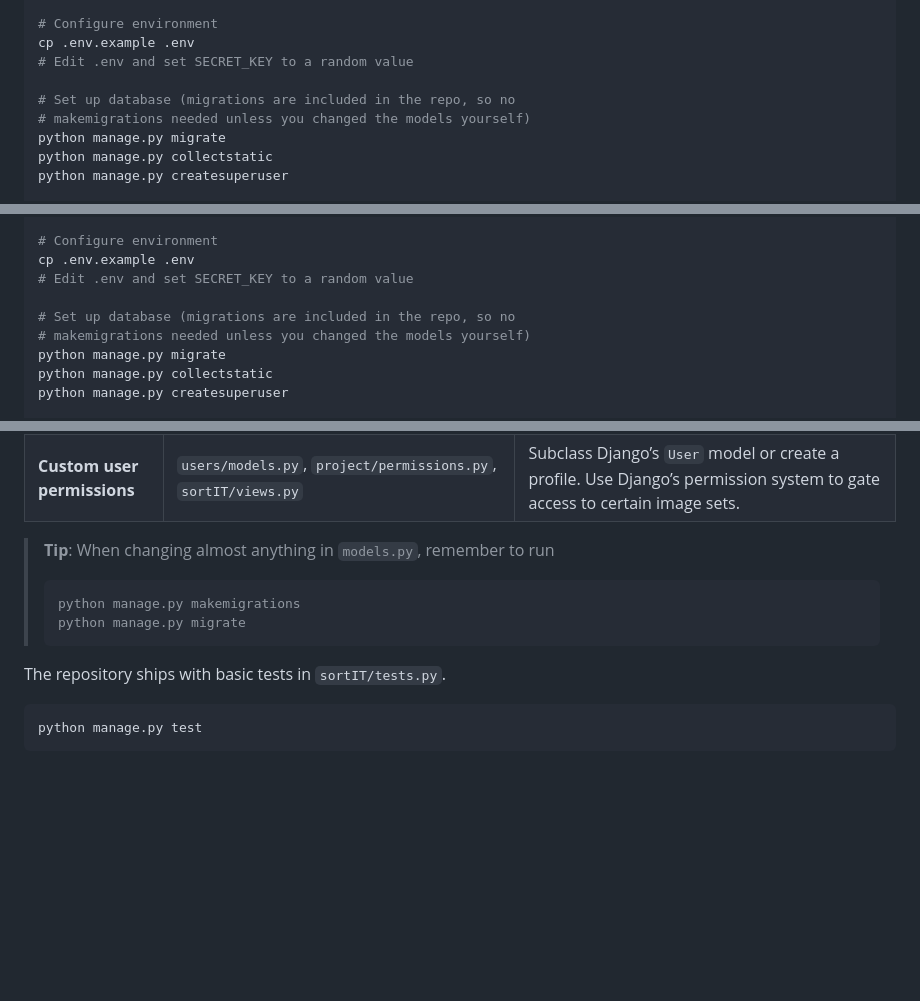
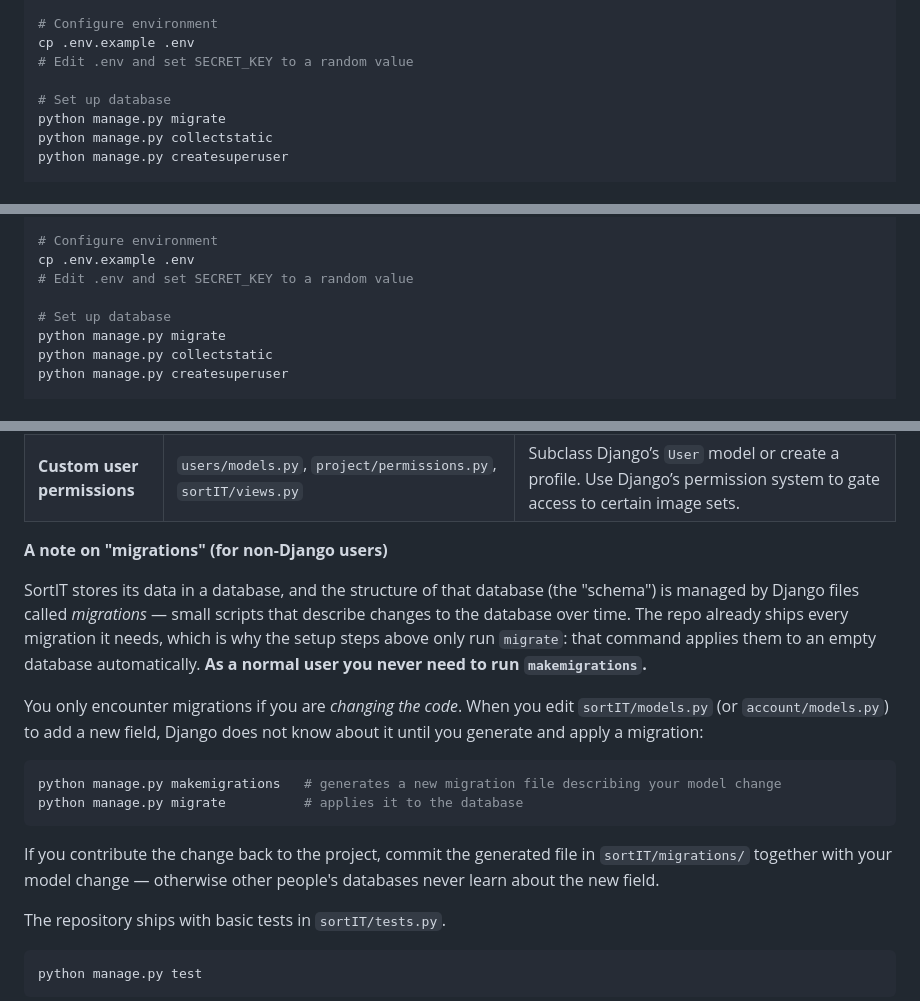
Before and after one commit to FukuokaLab/SortIT, a Markdown page: README.md, 3 parts joined by grey strips. Rendered like a GitHub page; blank space fills up the shorter version.

Commit message:
docs: explain migrations for non-Django users, keep setup steps clean

````diff
--- a/README.md
+++ b/README.md
@@ -57,8 +57,7 @@ source .venv/bin/activate  # On Windows: .venv\Scripts\activate
 cp .env.example .env
 # Edit .env and set SECRET_KEY to a random value
 
-# Set up database (migrations are included in the repo, so no
-# makemigrations needed unless you changed the models yourself)
+# Set up database
 python manage.py migrate
 python manage.py collectstatic
 python manage.py createsuperuser
@@ -85,8 +84,7 @@ pip install -r requirements.txt
 cp .env.example .env
 # Edit .env and set SECRET_KEY to a random value
 
-# Set up database (migrations are included in the repo, so no
-# makemigrations needed unless you changed the models yourself)
+# Set up database
 python manage.py migrate
 python manage.py collectstatic
 python manage.py createsuperuser
@@ -411,11 +409,19 @@ Below are common feature ideas and the files you’ll touch to add them.
 | **Timer for annotation time** | `sortIT/models.py`, `sortIT/views.py`, `sortIT/templates/annotate.html`, optional `static/js/annotate_timer.js` | Add a `DurationField` to store time spent. In the view, start a timer when the page loads and capture the elapsed time when the user saves or navigates away. In the template, embed a small JavaScript snippet that reports the elapsed time back to the server. |
 | **Custom user permissions** | `users/models.py`, `project/permissions.py`, `sortIT/views.py` | Subclass Django’s `User` model or create a profile. Use Django’s permission system to gate access to certain image sets. |
 
-> **Tip**: When changing almost anything in `models.py`, remember to run
-> ```bash
-> python manage.py makemigrations
-> python manage.py migrate
-> ```
+**A note on "migrations" (for non-Django users)**
+
+SortIT stores its data in a database, and the structure of that database (the "schema") is managed by Django files called *migrations* — small scripts that describe changes to the database over time. The repo already ships every migration it needs, which is why the setup steps above only run `migrate`: that command applies them to an empty database automatically. **As a normal user you never need to run `makemigrations`.**
+
+You only encounter migrations if you are *changing the code*. When you edit `sortIT/models.py` (or `account/models.py`) to add a new field, Django does not know about it until you generate and apply a migration:
+
+```bash
+python manage.py makemigrations   # generates a new migration file describing your model change
+python manage.py migrate          # applies it to the database
+```
+
+If you contribute the change back to the project, commit the generated file in `sortIT/migrations/` together with your model change — otherwise other people's databases never learn about the new field.
+
 The repository ships with basic tests in `sortIT/tests.py`.
 
 ```bash
````
